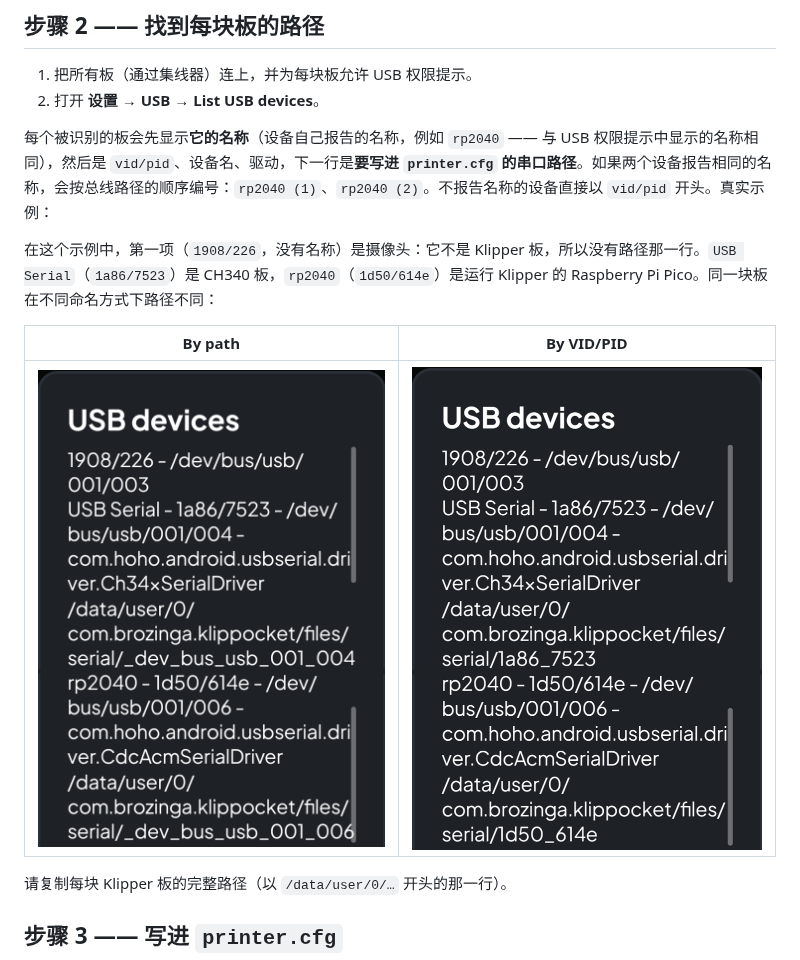
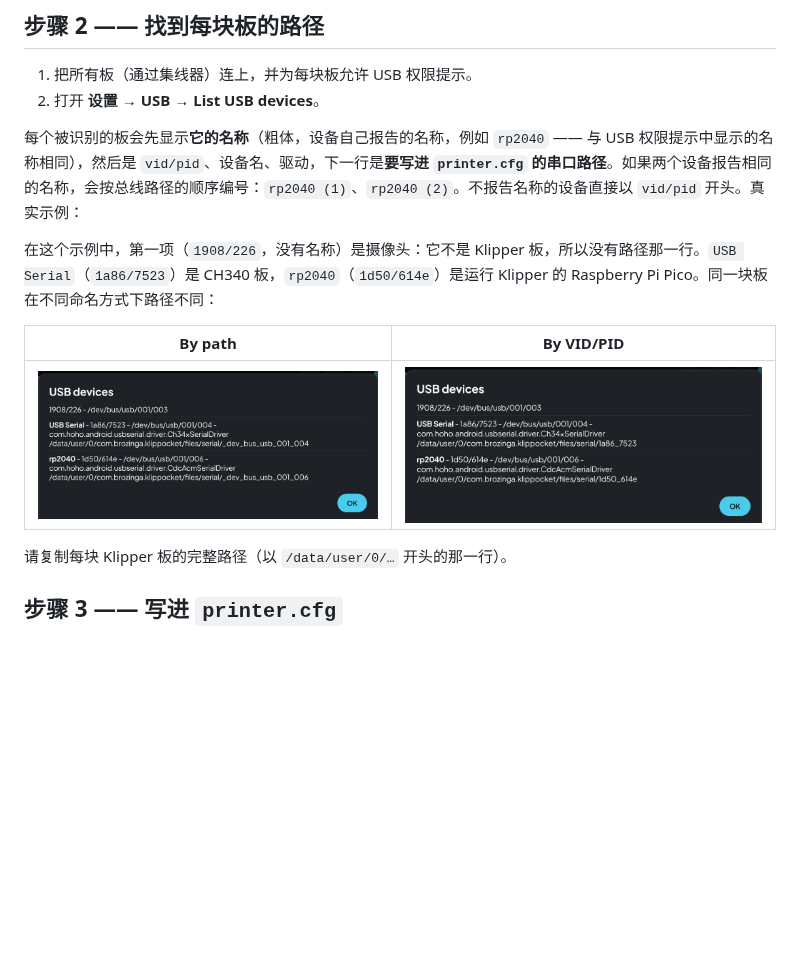
Before and after one commit to Brozinga/KlipPocket, a Markdown page: docs/zh-Hans/multi-mcu.md, the part around the change. Rendered like a GitHub page; pictures changed too: docs/images/multi-mcu/usb-list-by-path.png, docs/images/multi-mcu/usb-list-by-vid-pid.png; blank space fills up the shorter version.

```diff
--- a/docs/zh-Hans/multi-mcu.md
+++ b/docs/zh-Hans/multi-mcu.md
@@ -53,7 +53,7 @@ KlipPocket **没有专门的多 MCU 界面**，但可以手动使用：应用会
 1. 把所有板（通过集线器）连上，并为每块板允许 USB 权限提示。
 2. 打开 **设置 → USB → List USB devices**。
 
-每个被识别的板会先显示**它的名称**（设备自己报告的名称，例如 `rp2040` —— 与 USB 权限提示中显示的名称相同），然后是 `vid/pid`、设备名、驱动，下一行是**要写进 `printer.cfg` 的串口路径**。如果两个设备报告相同的名称，会按总线路径的顺序编号：`rp2040 (1)`、`rp2040 (2)`。不报告名称的设备直接以 `vid/pid` 开头。真实示例：
+每个被识别的板会先显示**它的名称**（粗体，设备自己报告的名称，例如 `rp2040` —— 与 USB 权限提示中显示的名称相同），然后是 `vid/pid`、设备名、驱动，下一行是**要写进 `printer.cfg` 的串口路径**。如果两个设备报告相同的名称，会按总线路径的顺序编号：`rp2040 (1)`、`rp2040 (2)`。不报告名称的设备直接以 `vid/pid` 开头。真实示例：
 
 在这个示例中，第一项（`1908/226`，没有名称）是摄像头：它不是 Klipper 板，所以没有路径那一行。`USB Serial`（`1a86/7523`）是 CH340 板，`rp2040`（`1d50/614e`）是运行 Klipper 的 Raspberry Pi Pico。同一块板在不同命名方式下路径不同：
 
```
Also changed, not shown: docs/multi-mcu.md (+1 -1 lines), docs/pt-br/multi-mcu.md (+1 -1 lines).
